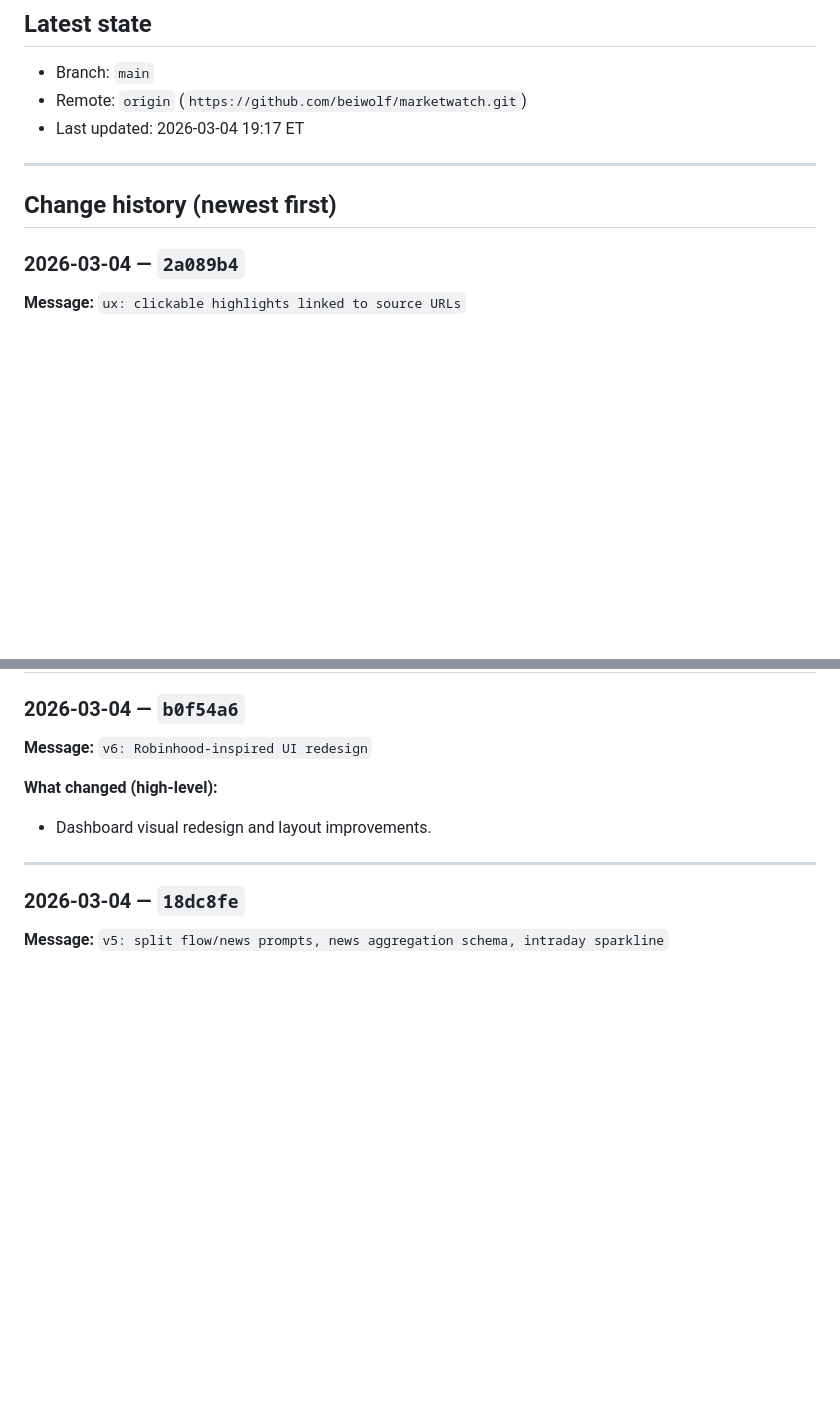
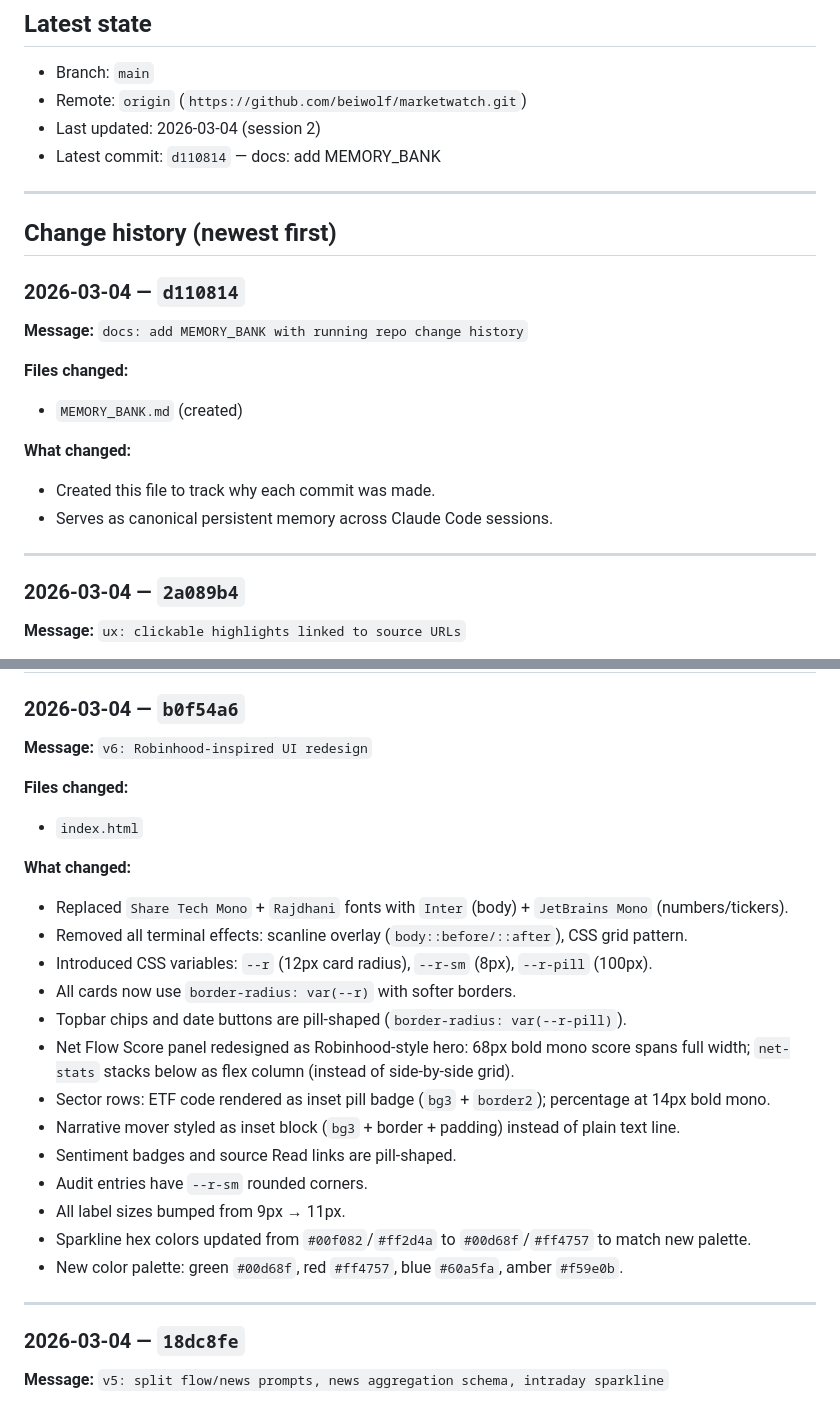
Before and after one commit to beiwolf/marketwatch, a Markdown page: MEMORY_BANK.md, 2 parts joined by grey strips. Drawn GitHub-style; blank space fills up the shorter version.

Commit message:
docs: expand MEMORY_BANK — v6 UI details + d110814 self-entry
- Expand v6 entry with full list of CSS/JS changes (fonts, colors, layout,
  pill chips, hero net score, sector badge, sparkline hex update)
- Add d110814 entry documenting the MEMORY_BANK's own creation
- Update "Latest state" header with session note

Co-Authored-By: Claude Opus 4.6 <noreply@anthropic.com>

```diff
--- a/MEMORY_BANK.md
+++ b/MEMORY_BANK.md
@@ -5,11 +5,24 @@ Canonical running memory of repository changes and why they were made.
 ## Latest state
 - Branch: `main`
 - Remote: `origin` (`https://github.com/beiwolf/marketwatch.git`)
-- Last updated: 2026-03-04 19:17 ET
+- Last updated: 2026-03-04 (session 2)
+- Latest commit: `d110814` — docs: add MEMORY_BANK
 
 ---
 
 ## Change history (newest first)
+
+### 2026-03-04 — `d110814`
+**Message:** `docs: add MEMORY_BANK with running repo change history`
+
+**Files changed:**
+- `MEMORY_BANK.md` (created)
+
+**What changed:**
+- Created this file to track why each commit was made.
+- Serves as canonical persistent memory across Claude Code sessions.
+
+---
 
 ### 2026-03-04 — `2a089b4`
 **Message:** `ux: clickable highlights linked to source URLs`
@@ -97,8 +110,23 @@ Canonical running memory of repository changes and why they were made.
 ### 2026-03-04 — `b0f54a6`
 **Message:** `v6: Robinhood-inspired UI redesign`
 
-**What changed (high-level):**
-- Dashboard visual redesign and layout improvements.
+**Files changed:**
+- `index.html`
+
+**What changed:**
+- Replaced `Share Tech Mono` + `Rajdhani` fonts with `Inter` (body) + `JetBrains Mono` (numbers/tickers).
+- Removed all terminal effects: scanline overlay (`body::before/::after`), CSS grid pattern.
+- Introduced CSS variables: `--r` (12px card radius), `--r-sm` (8px), `--r-pill` (100px).
+- All cards now use `border-radius: var(--r)` with softer borders.
+- Topbar chips and date buttons are pill-shaped (`border-radius: var(--r-pill)`).
+- Net Flow Score panel redesigned as Robinhood-style hero: 68px bold mono score spans full width; `net-stats` stacks below as flex column (instead of side-by-side grid).
+- Sector rows: ETF code rendered as inset pill badge (`bg3` + `border2`); percentage at 14px bold mono.
+- Narrative mover styled as inset block (`bg3` + border + padding) instead of plain text line.
+- Sentiment badges and source Read links are pill-shaped.
+- Audit entries have `--r-sm` rounded corners.
+- All label sizes bumped from 9px → 11px.
+- Sparkline hex colors updated from `#00f082`/`#ff2d4a` to `#00d68f`/`#ff4757` to match new palette.
+- New color palette: green `#00d68f`, red `#ff4757`, blue `#60a5fa`, amber `#f59e0b`.
 
 ---
 
```
